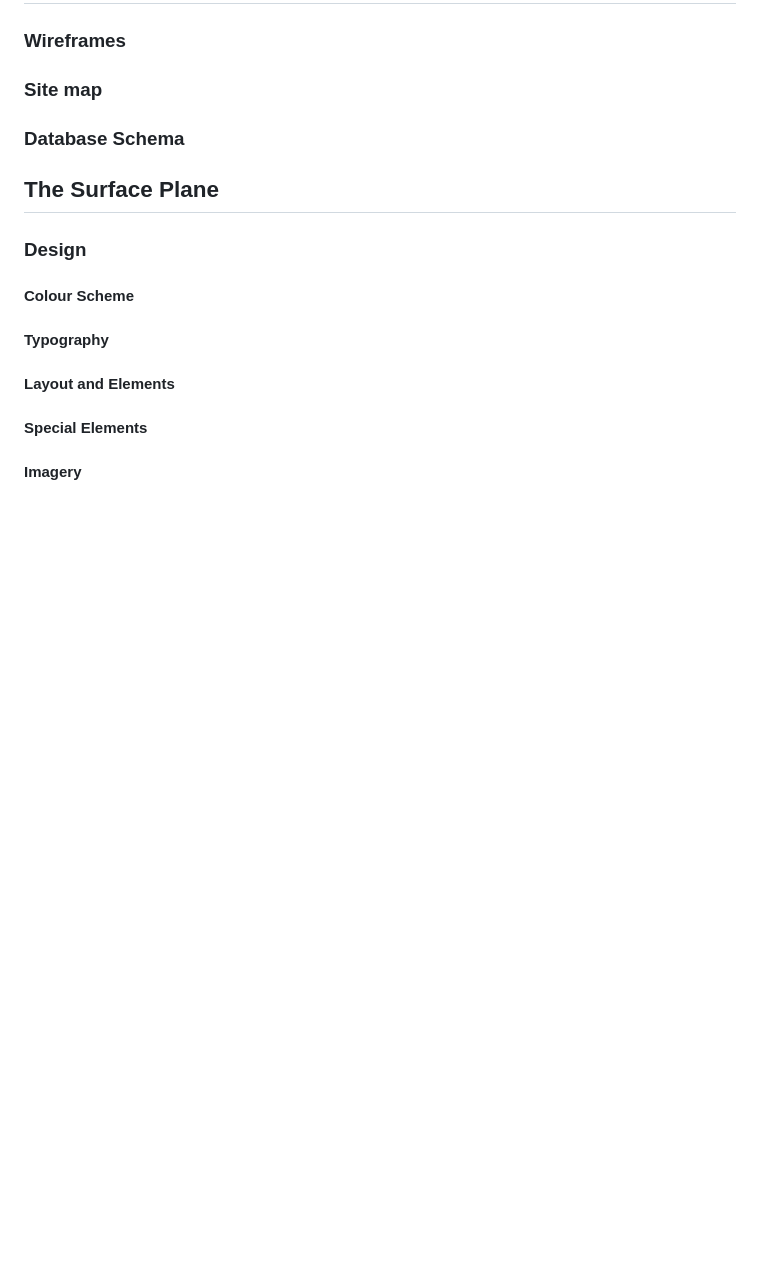
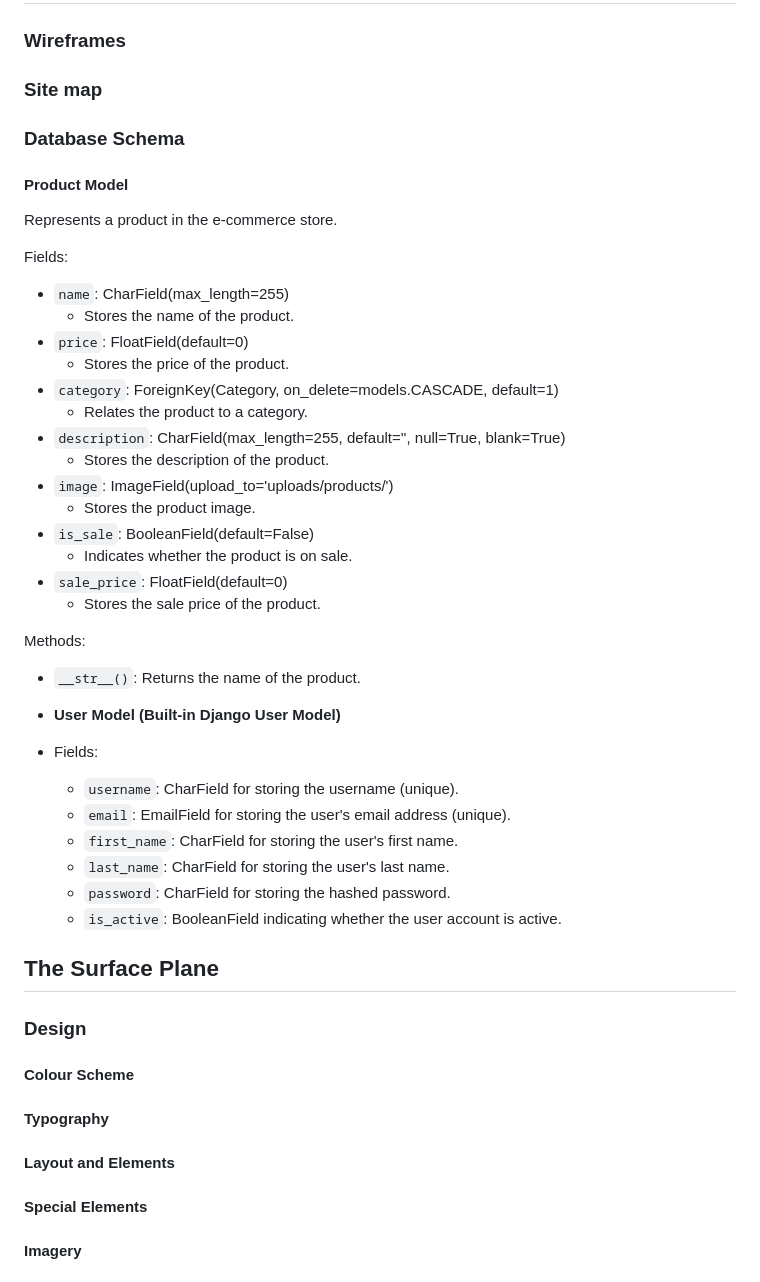
Before and after one commit to nathan-cool/E-commerce, a Markdown page: README.md, the part around the change. GitHub-like rendering; blank space fills up the shorter version.

Commit message:
Updated Database Schema on Readme

```diff
--- a/README.md
+++ b/README.md
@@ -17,7 +17,42 @@
 ## Design
 ### Wireframes
 ### Site map
+
 ### Database Schema
+
+#### Product Model
+Represents a product in the e-commerce store.
+
+Fields:
+- `name`: CharField(max_length=255)
+  - Stores the name of the product.
+- `price`: FloatField(default=0)
+  - Stores the price of the product.
+- `category`: ForeignKey(Category, on_delete=models.CASCADE, default=1)
+  - Relates the product to a category.
+- `description`: CharField(max_length=255, default='', null=True, blank=True)
+  - Stores the description of the product.
+- `image`: ImageField(upload_to='uploads/products/')
+  - Stores the product image.
+- `is_sale`: BooleanField(default=False)
+  - Indicates whether the product is on sale.
+- `sale_price`: FloatField(default=0)
+  - Stores the sale price of the product.
+
+Methods:
+- `__str__()`: Returns the name of the product.
+
+- **User Model (Built-in Django User Model)**
+ - Fields:
+   - `username`: CharField for storing the username (unique).
+   - `email`: EmailField for storing the user's email address (unique).
+   - `first_name`: CharField for storing the user's first name.
+   - `last_name`: CharField for storing the user's last name.
+   - `password`: CharField for storing the hashed password.
+   - `is_active`: BooleanField indicating whether the user account is active.
+
+
+
 
 ## The Surface Plane
 ### Design
```
